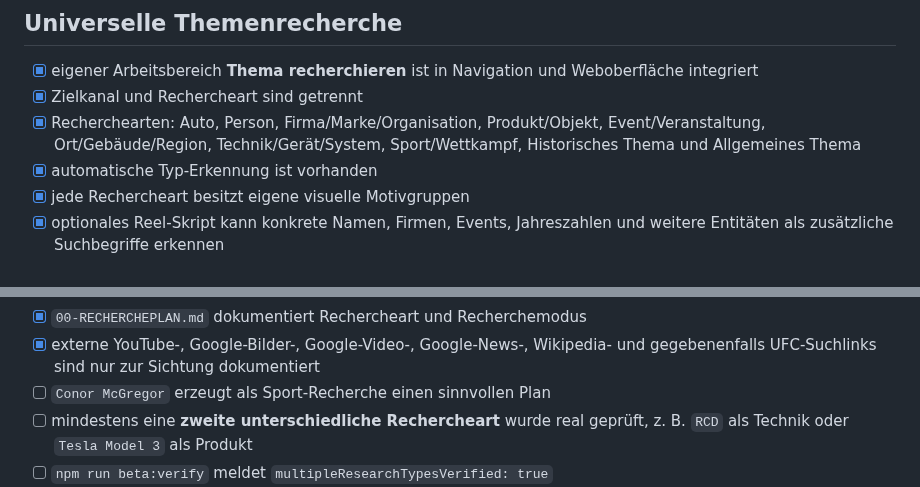
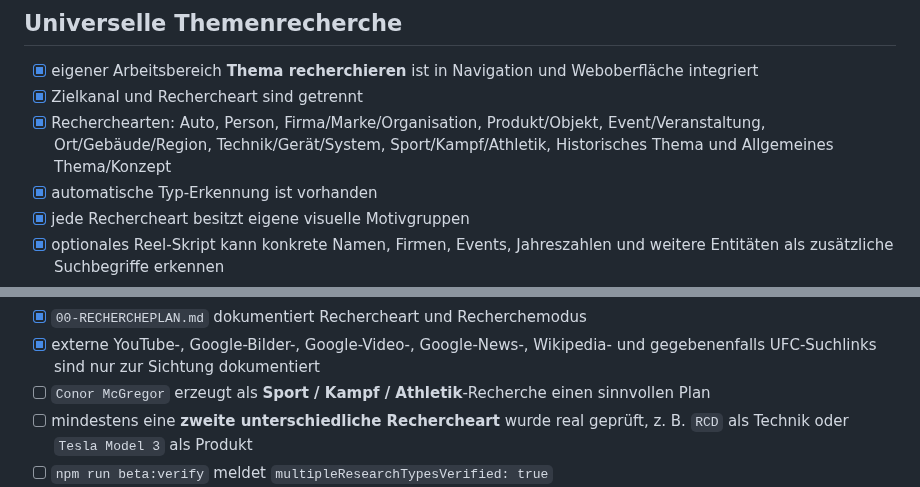
Before and after one commit to memetreza34-ux/Visual-Asset-Hub, a Markdown page: docs/RELEASE-CHECKLIST.md, 2 parts joined by grey strips. GitHub-like rendering.

Commit message:
Align release checklist research labels with UI

```diff
--- a/docs/RELEASE-CHECKLIST.md
+++ b/docs/RELEASE-CHECKLIST.md
@@ -49,7 +49,7 @@
 
 - [x] eigener Arbeitsbereich **Thema recherchieren** ist in Navigation und Weboberfläche integriert
 - [x] Zielkanal und Rechercheart sind getrennt
-- [x] Recherchearten: Auto, Person, Firma/Marke/Organisation, Produkt/Objekt, Event/Veranstaltung, Ort/Gebäude/Region, Technik/Gerät/System, Sport/Wettkampf, Historisches Thema und Allgemeines Thema
+- [x] Recherchearten: Auto, Person, Firma/Marke/Organisation, Produkt/Objekt, Event/Veranstaltung, Ort/Gebäude/Region, Technik/Gerät/System, Sport/Kampf/Athletik, Historisches Thema und Allgemeines Thema/Konzept
 - [x] automatische Typ-Erkennung ist vorhanden
 - [x] jede Rechercheart besitzt eigene visuelle Motivgruppen
 - [x] optionales Reel-Skript kann konkrete Namen, Firmen, Events, Jahreszahlen und weitere Entitäten als zusätzliche Suchbegriffe erkennen
@@ -66,7 +66,7 @@
 - [x] Rechercheergebnisse besitzen technische Vorsortierung, aber keine automatische Inhalts-/Rechtefreigabe
 - [x] `00-RECHERCHEPLAN.md` dokumentiert Rechercheart und Recherchemodus
 - [x] externe YouTube-, Google-Bilder-, Google-Video-, Google-News-, Wikipedia- und gegebenenfalls UFC-Suchlinks sind nur zur Sichtung dokumentiert
-- [ ] `Conor McGregor` erzeugt als Sport-Recherche einen sinnvollen Plan
+- [ ] `Conor McGregor` erzeugt als **Sport / Kampf / Athletik**-Recherche einen sinnvollen Plan
 - [ ] mindestens eine **zweite unterschiedliche Rechercheart** wurde real geprüft, z. B. `RCD` als Technik oder `Tesla Model 3` als Produkt
 - [ ] `npm run beta:verify` meldet `multipleResearchTypesVerified: true`
 - [ ] Testskript mit `Khabib Nurmagomedov`, `UFC 229` und `2018` erzeugt skriptspezifische Suchbereiche
```
